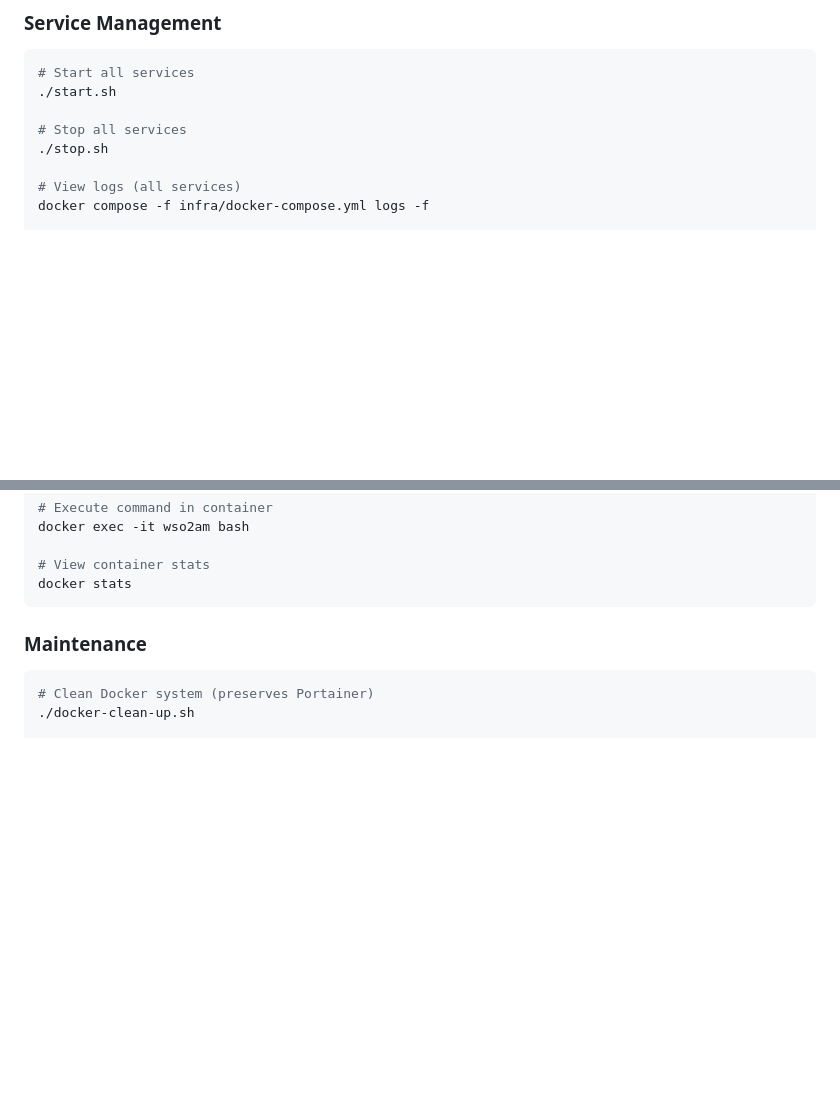
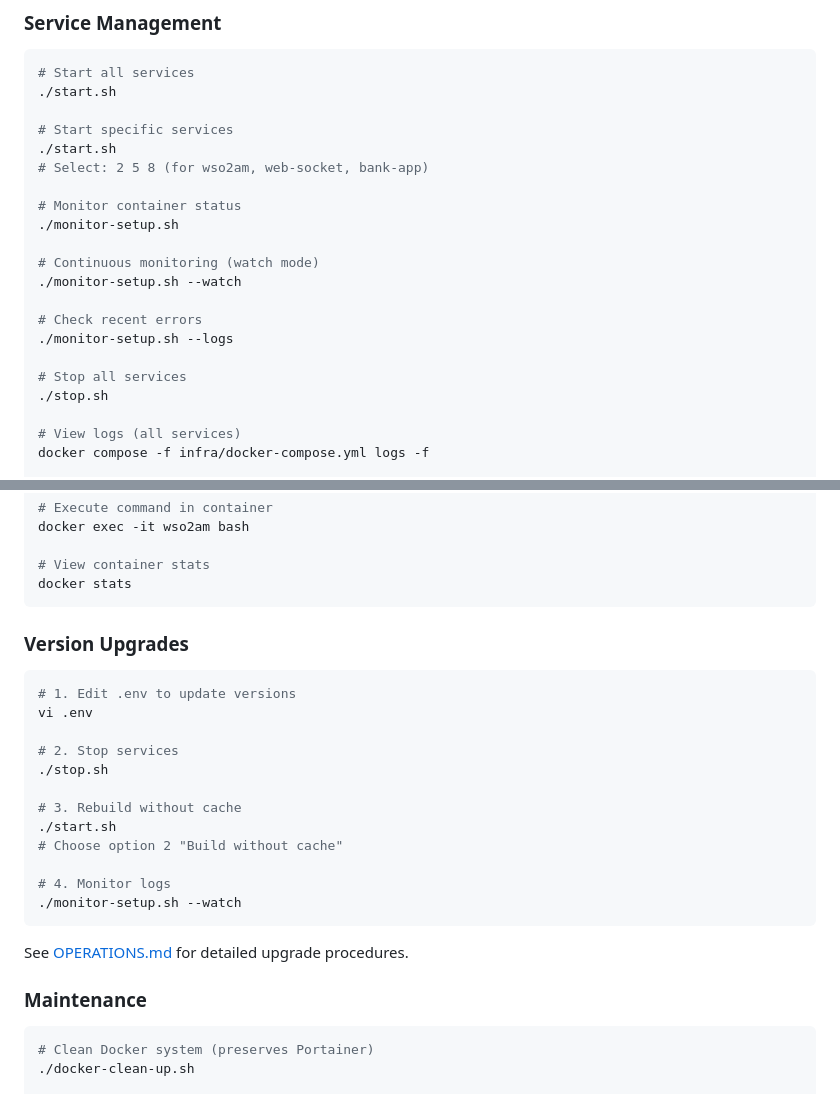
Before and after one commit to nsivanoly/bank-demo, a Markdown page: Readme.MD, 2 parts joined by grey strips. GitHub-like rendering; blank space fills up the shorter version.

````diff
--- a/Readme.MD
+++ b/Readme.MD
@@ -176,6 +176,19 @@ demo-setup-2026/
 # Start all services
 ./start.sh
 
+# Start specific services
+./start.sh
+# Select: 2 5 8 (for wso2am, web-socket, bank-app)
+
+# Monitor container status
+./monitor-setup.sh
+
+# Continuous monitoring (watch mode)
+./monitor-setup.sh --watch
+
+# Check recent errors
+./monitor-setup.sh --logs
+
 # Stop all services
 ./stop.sh
 
@@ -207,6 +220,25 @@ docker exec -it wso2am bash
 # View container stats
 docker stats
 ```
+
+### Version Upgrades
+
+```bash
+# 1. Edit .env to update versions
+vi .env
+
+# 2. Stop services
+./stop.sh
+
+# 3. Rebuild without cache
+./start.sh
+# Choose option 2 "Build without cache"
+
+# 4. Monitor logs
+./monitor-setup.sh --watch
+```
+
+See [OPERATIONS.md](docs/OPERATIONS.md#update-procedures) for detailed upgrade procedures.
 
 ### Maintenance
 
````
Also changed, not shown: docs/DEPLOYMENT.md (+63 -1 lines), docs/OPERATIONS.md (+121 -7 lines).
